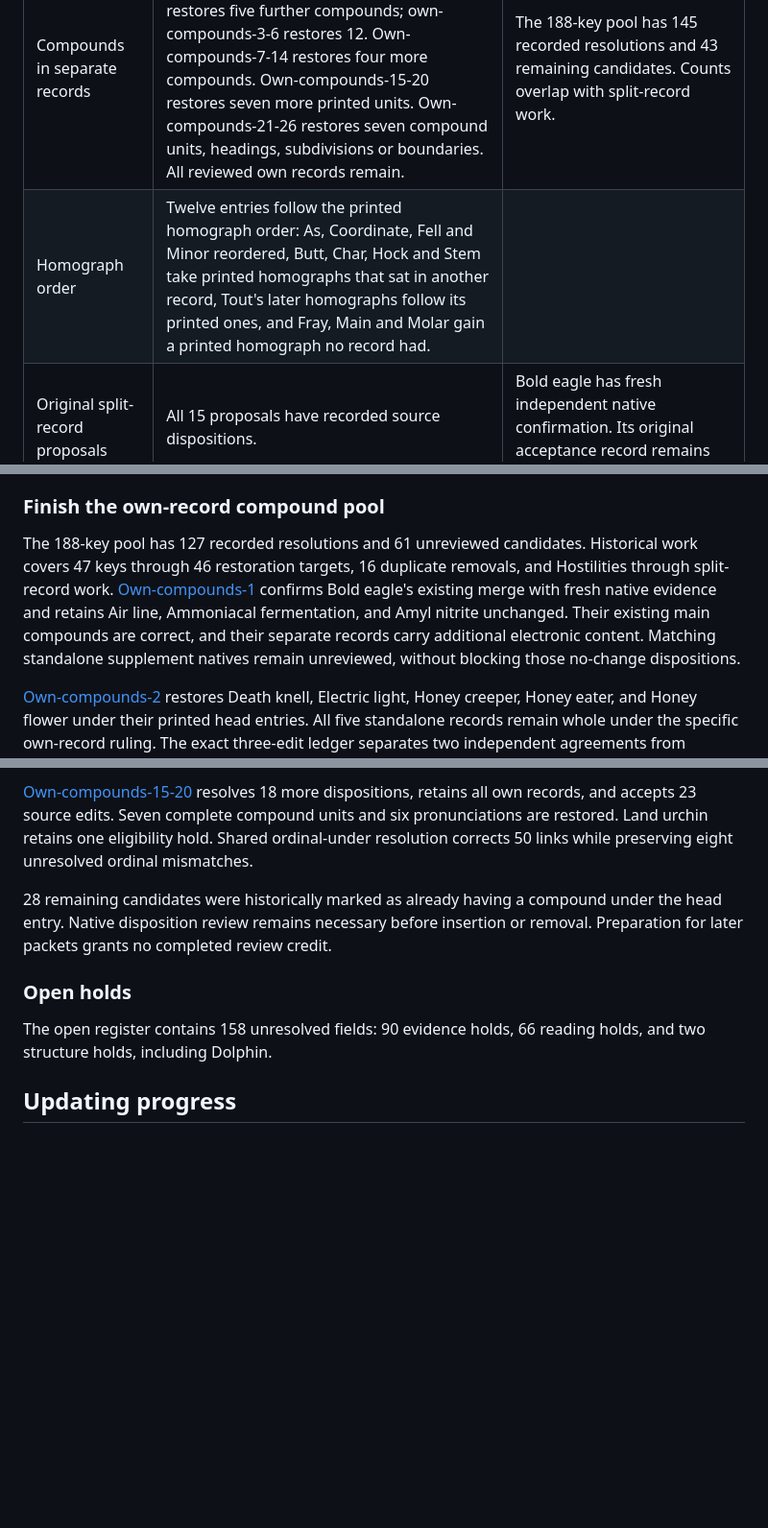
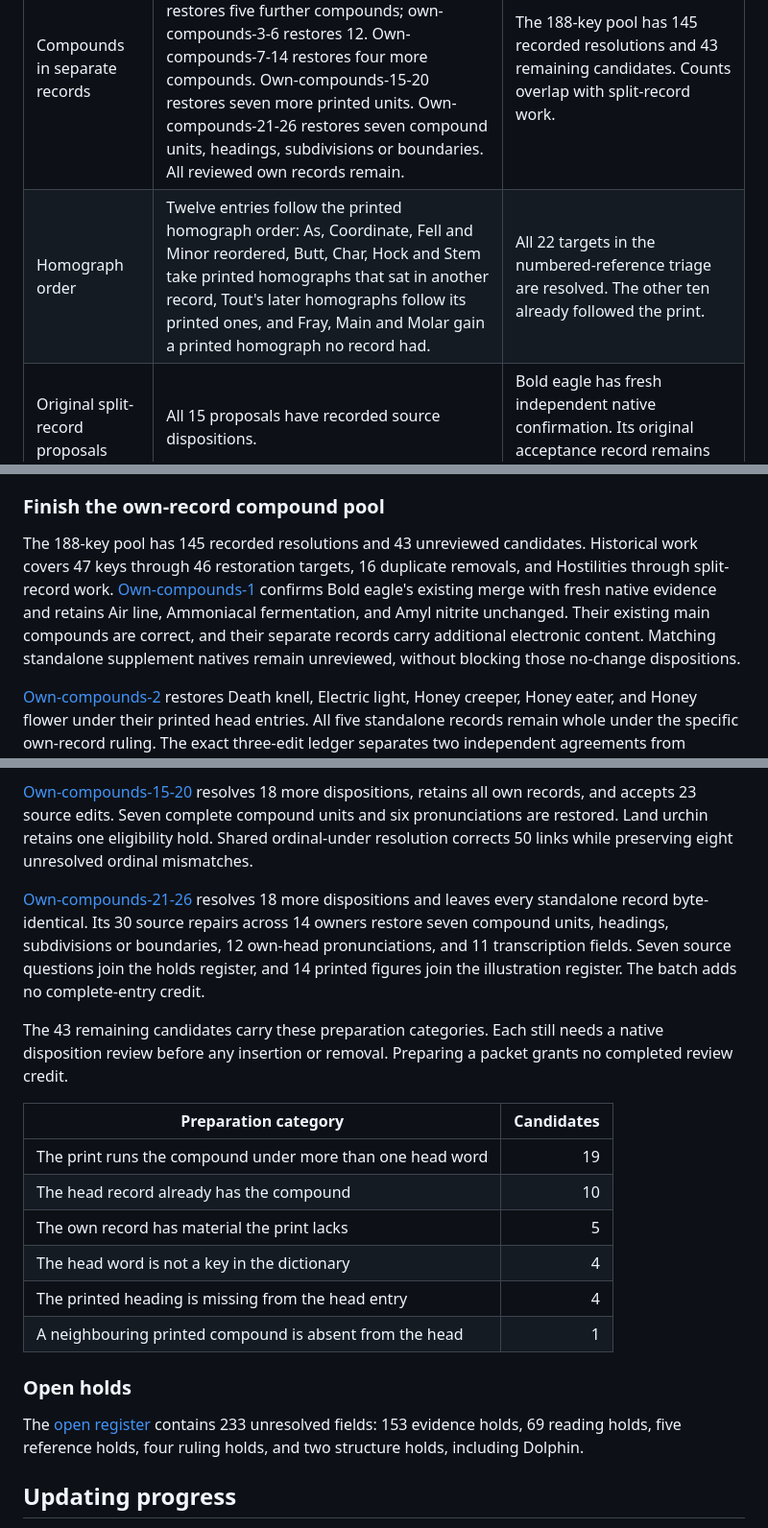
Before and after one commit to Aias/websters-api, a Markdown page: reports/dictionary-print-reconciliation.md, 3 parts joined by grey strips. Shown at 96% size. Drawn GitHub-style; blank space fills up the shorter version.

```diff
--- a/reports/dictionary-print-reconciliation.md
+++ b/reports/dictionary-print-reconciliation.md
@@ -26,7 +26,7 @@ Checkpoint: own-compounds-21-26. Source SHA-256 `1a6ae340a27475bc87c293f2946a8a6
 | Missing standalone records      | All 71 missing records identified by the survey are restored. Entries-4 adds Flatware, Retroussé, and Rossel current.                                                                                                                                                                                                                                                                | This pool does not establish that every possible omission has been discovered.                                                                                                                              |
 | Original missing-compound pool  | All 44 targets are restored. Lizard fish was the last.                                                                                                                                                                                                                                                                                                                               | None remain in this pool.                                                                                                                                                                                   |
 | Compounds in separate records   | Historical work has 46 restoration targets and 26 removed records. Own-compounds-2 restores five further compounds; own-compounds-3-6 restores 12. Own-compounds-7-14 restores four more compounds. Own-compounds-15-20 restores seven more printed units. Own-compounds-21-26 restores seven compound units, headings, subdivisions or boundaries. All reviewed own records remain. | The 188-key pool has 145 recorded resolutions and 43 remaining candidates. Counts overlap with split-record work.                                                                                           |
-| Homograph order                 | Twelve entries follow the printed homograph order: As, Coordinate, Fell and Minor reordered, Butt, Char, Hock and Stem take printed homographs that sat in another record, Tout's later homographs follow its printed ones, and Fray, Main and Molar gain a printed homograph no record had.                                                                                         |
+| Homograph order                 | Twelve entries follow the printed homograph order: As, Coordinate, Fell and Minor reordered, Butt, Char, Hock and Stem take printed homographs that sat in another record, Tout's later homographs follow its printed ones, and Fray, Main and Molar gain a printed homograph no record had.                                                                                         | All 22 targets in the numbered-reference triage are resolved. The other ten already followed the print.                                                                                                     |
 | Original split-record proposals | All 15 proposals have recorded source dispositions.                                                                                                                                                                                                                                                                                                                                  | Bold eagle has fresh independent native confirmation. Its original acceptance record remains unrecovered.                                                                                                   |
 | Later-addition classification   | [13,908 classifications across 11,145 entries](dictionary-later-additions.md).                                                                                                                                                                                                                                                                                                       | 3,912 classifications are uncertain. Of the 497 entries flagged for re-examination, classification-1 settles 365 and defers 125. Guttersnipe settles one more, leaving six in the own-record compound pool. |
 
@@ -90,7 +90,7 @@ The 58 worksets remain in the frozen inventory with their original spans and blo
 
 ### Finish the own-record compound pool
 
-The 188-key pool has 127 recorded resolutions and 61 unreviewed candidates. Historical work covers 47 keys through 46 restoration targets, 16 duplicate removals, and Hostilities through split-record work. [Own-compounds-1](dictionary-audit-own-compounds-1.md) confirms Bold eagle's existing merge with fresh native evidence and retains Air line, Ammoniacal fermentation, and Amyl nitrite unchanged. Their existing main compounds are correct, and their separate records carry additional electronic content. Matching standalone supplement natives remain unreviewed, without blocking those no-change dispositions.
+The 188-key pool has 145 recorded resolutions and 43 unreviewed candidates. Historical work covers 47 keys through 46 restoration targets, 16 duplicate removals, and Hostilities through split-record work. [Own-compounds-1](dictionary-audit-own-compounds-1.md) confirms Bold eagle's existing merge with fresh native evidence and retains Air line, Ammoniacal fermentation, and Amyl nitrite unchanged. Their existing main compounds are correct, and their separate records carry additional electronic content. Matching standalone supplement natives remain unreviewed, without blocking those no-change dispositions.
 
 [Own-compounds-2](dictionary-audit-own-compounds-2.md) restores Death knell, Electric light, Honey creeper, Honey eater, and Honey flower under their printed head entries. All five standalone records remain whole under the specific own-record ruling. The exact three-edit ledger separates two independent agreements from Honey's source adjudication. No records are removed. Bold eagle's original acceptance remains unrecovered, separately from its fresh confirmation.
 
@@ -100,11 +100,22 @@ The 188-key pool has 127 recorded resolutions and 61 unreviewed candidates. Hist
 
 [Own-compounds-15-20](dictionary-audit-own-compounds-15-20.md) resolves 18 more dispositions, retains all own records, and accepts 23 source edits. Seven complete compound units and six pronunciations are restored. Land urchin retains one eligibility hold. Shared ordinal-under resolution corrects 50 links while preserving eight unresolved ordinal mismatches.
 
-28 remaining candidates were historically marked as already having a compound under the head entry. Native disposition review remains necessary before insertion or removal. Preparation for later packets grants no completed review credit.
+[Own-compounds-21-26](dictionary-audit-own-compounds-21-26.md) resolves 18 more dispositions and leaves every standalone record byte-identical. Its 30 source repairs across 14 owners restore seven compound units, headings, subdivisions or boundaries, 12 own-head pronunciations, and 11 transcription fields. Seven source questions join the holds register, and 14 printed figures join the illustration register. The batch adds no complete-entry credit.
+
+The 43 remaining candidates carry these preparation categories. Each still needs a native disposition review before any insertion or removal. Preparing a packet grants no completed review credit.
+
+| Preparation category                                      | Candidates |
+| --------------------------------------------------------- | ---------: |
+| The print runs the compound under more than one head word |         19 |
+| The head record already has the compound                  |         10 |
+| The own record has material the print lacks               |          5 |
+| The head word is not a key in the dictionary              |          4 |
+| The printed heading is missing from the head entry        |          4 |
+| A neighbouring printed compound is absent from the head   |          1 |
 
 ### Open holds
 
-The open register contains 158 unresolved fields: 90 evidence holds, 66 reading holds, and two structure holds, including Dolphin.
+The [open register](dictionary-audit-holds.md) contains 233 unresolved fields: 153 evidence holds, 69 reading holds, five reference holds, four ruling holds, and two structure holds, including Dolphin.
 
 ## Updating progress
 
```
Also changed, not shown: reports/dictionary-audit-ascending.md (+8 -5 lines), reports/dictionary-audit-holds.md (+5 -3 lines).
